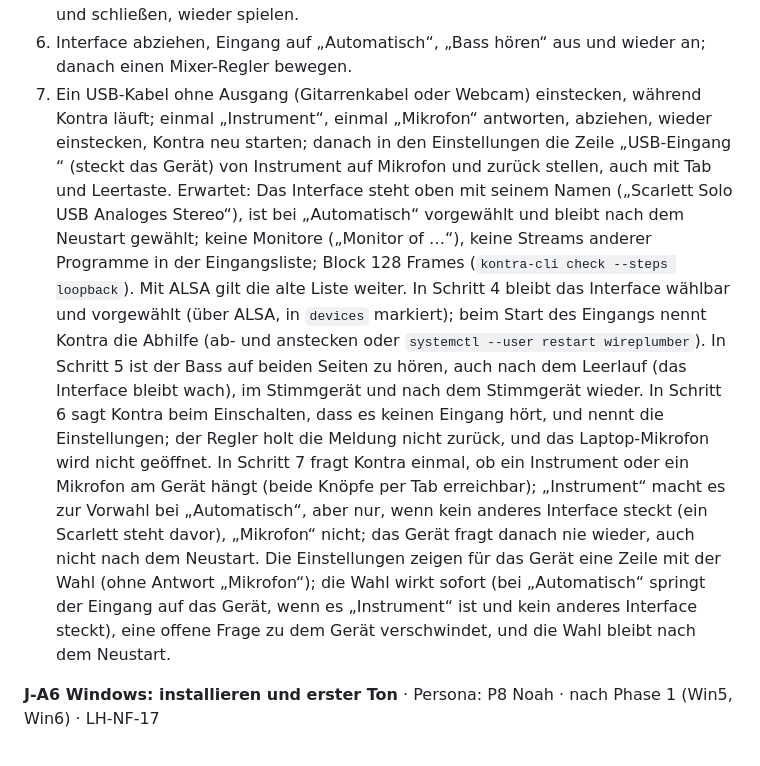
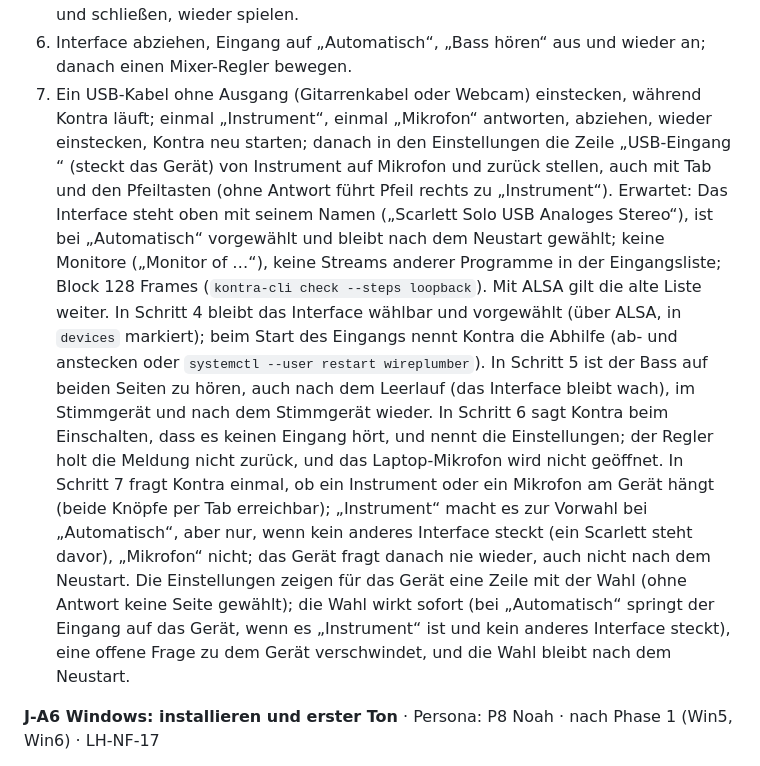
Before and after one commit to shrippen/kontra, a Markdown page: planung/QA.md, the part around the change. Rendered like a GitHub page.

```diff
--- a/planung/QA.md
+++ b/planung/QA.md
@@ -73,12 +73,12 @@ Erwartet: Das Instrument ist eine eigene Wahl (E-Bass, Kontrabass, Bass über MI
 4. Interface ohne PipeWire-Eingang (Zustand nach „device busy“: Karte in `/proc/asound/cards`, kein Quellknoten).
 5. Direktmonitor am Interface aus, in der Seitenleiste „Bass hören“ an, fünf Minuten nichts tun, dann spielen; Stimmgerät öffnen (der Bass ist dort ebenfalls zu hören) und schließen, wieder spielen.
 6. Interface abziehen, Eingang auf „Automatisch“, „Bass hören“ aus und wieder an; danach einen Mixer-Regler bewegen.
-7. Ein USB-Kabel ohne Ausgang (Gitarrenkabel oder Webcam) einstecken, während Kontra läuft; einmal „Instrument“, einmal „Mikrofon“ antworten, abziehen, wieder einstecken, Kontra neu starten; danach in den Einstellungen die Zeile „USB-Eingang <Name>“ (steckt das Gerät) von Instrument auf Mikrofon und zurück stellen, auch mit Tab und Leertaste.
+7. Ein USB-Kabel ohne Ausgang (Gitarrenkabel oder Webcam) einstecken, während Kontra läuft; einmal „Instrument“, einmal „Mikrofon“ antworten, abziehen, wieder einstecken, Kontra neu starten; danach in den Einstellungen die Zeile „USB-Eingang <Name>“ (steckt das Gerät) von Instrument auf Mikrofon und zurück stellen, auch mit Tab und den Pfeiltasten (ohne Antwort führt Pfeil rechts zu „Instrument“).
 Erwartet: Das Interface steht oben mit seinem Namen („Scarlett Solo USB Analoges Stereo“), ist bei „Automatisch“
 vorgewählt und bleibt nach dem Neustart gewählt; keine Monitore („Monitor of …“), keine Streams anderer Programme in der
 Eingangsliste; Block 128 Frames (`kontra-cli check --steps loopback`). Mit ALSA gilt die alte Liste weiter. In
 Schritt 4 bleibt das Interface wählbar und vorgewählt (über ALSA, in `devices` markiert); beim Start des Eingangs
-nennt Kontra die Abhilfe (ab- und anstecken oder `systemctl --user restart wireplumber`). In Schritt 5 ist der Bass auf beiden Seiten zu hören, auch nach dem Leerlauf (das Interface bleibt wach), im Stimmgerät und nach dem Stimmgerät wieder. In Schritt 6 sagt Kontra beim Einschalten, dass es keinen Eingang hört, und nennt die Einstellungen; der Regler holt die Meldung nicht zurück, und das Laptop-Mikrofon wird nicht geöffnet. In Schritt 7 fragt Kontra einmal, ob ein Instrument oder ein Mikrofon am Gerät hängt (beide Knöpfe per Tab erreichbar); „Instrument“ macht es zur Vorwahl bei „Automatisch“, aber nur, wenn kein anderes Interface steckt (ein Scarlett steht davor), „Mikrofon“ nicht; das Gerät fragt danach nie wieder, auch nicht nach dem Neustart. Die Einstellungen zeigen für das Gerät eine Zeile mit der Wahl (ohne Antwort „Mikrofon“); die Wahl wirkt sofort (bei „Automatisch“ springt der Eingang auf das Gerät, wenn es „Instrument“ ist und kein anderes Interface steckt), eine offene Frage zu dem Gerät verschwindet, und die Wahl bleibt nach dem Neustart.
+nennt Kontra die Abhilfe (ab- und anstecken oder `systemctl --user restart wireplumber`). In Schritt 5 ist der Bass auf beiden Seiten zu hören, auch nach dem Leerlauf (das Interface bleibt wach), im Stimmgerät und nach dem Stimmgerät wieder. In Schritt 6 sagt Kontra beim Einschalten, dass es keinen Eingang hört, und nennt die Einstellungen; der Regler holt die Meldung nicht zurück, und das Laptop-Mikrofon wird nicht geöffnet. In Schritt 7 fragt Kontra einmal, ob ein Instrument oder ein Mikrofon am Gerät hängt (beide Knöpfe per Tab erreichbar); „Instrument“ macht es zur Vorwahl bei „Automatisch“, aber nur, wenn kein anderes Interface steckt (ein Scarlett steht davor), „Mikrofon“ nicht; das Gerät fragt danach nie wieder, auch nicht nach dem Neustart. Die Einstellungen zeigen für das Gerät eine Zeile mit der Wahl (ohne Antwort keine Seite gewählt); die Wahl wirkt sofort (bei „Automatisch“ springt der Eingang auf das Gerät, wenn es „Instrument“ ist und kein anderes Interface steckt), eine offene Frage zu dem Gerät verschwindet, und die Wahl bleibt nach dem Neustart.
 
 **J-A6 Windows: installieren und erster Ton** · Persona: P8 Noah · nach Phase 1 (Win5, Win6) · LH-NF-17
 1. Windows 11 ohne Adminkonto, Benutzerordner mit Leerzeichen und Umlaut, Skalierung 150 %; Interface mit ASIO-Treiber am USB.
```
Also changed, not shown: planung/LASTENHEFT.md (+1 -1 lines), planung/ROADMAP.md (+2 -2 lines).
